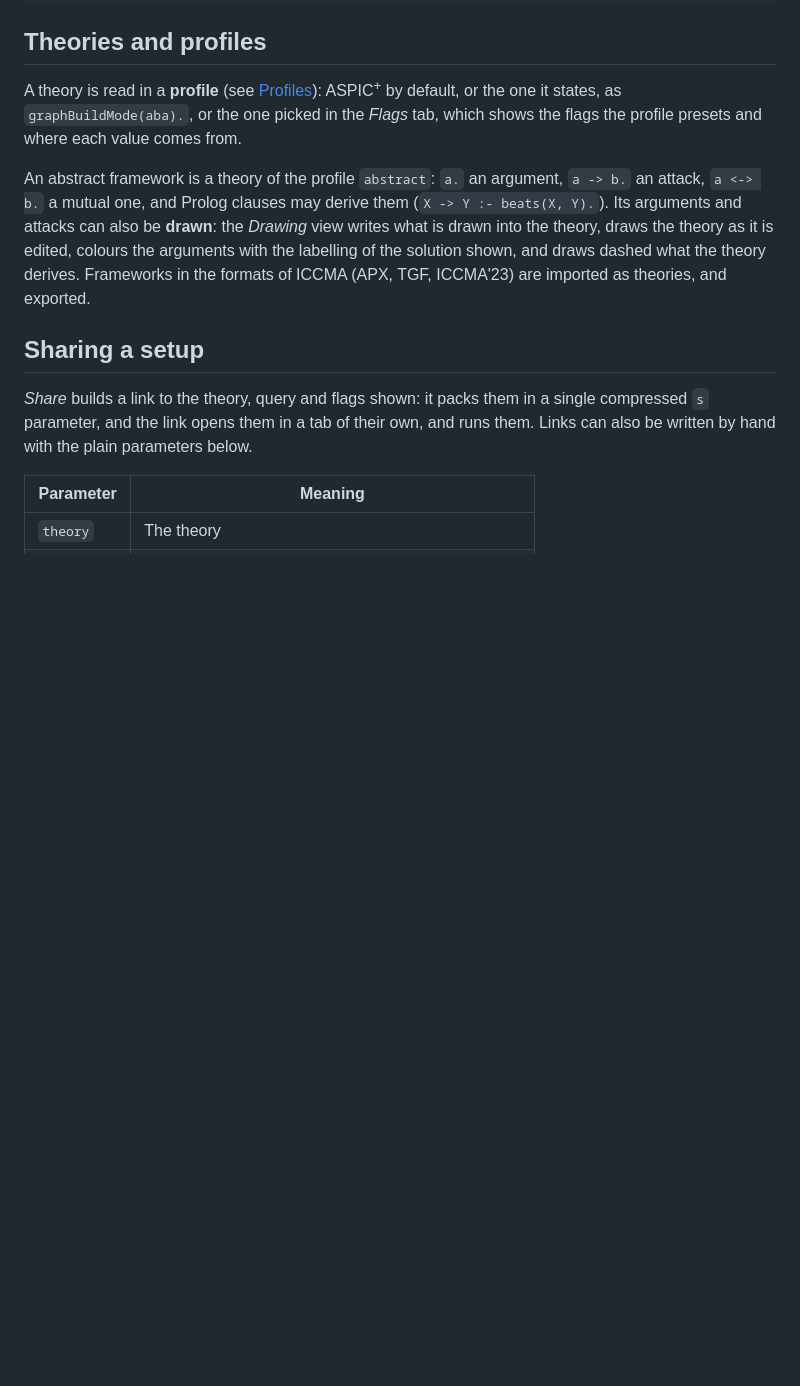
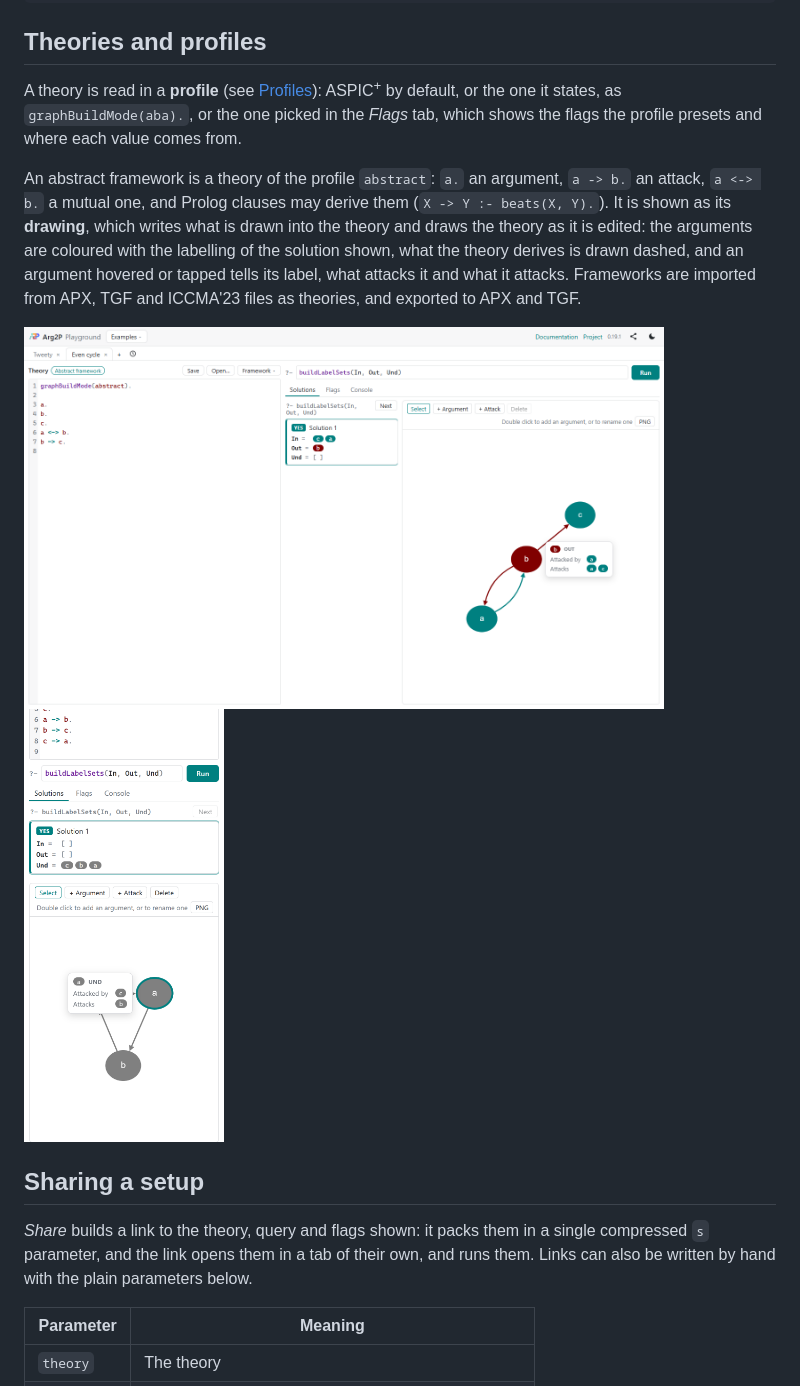
Before and after one commit to tuProlog/arg2p-kt-web, a Markdown page: README.md, the part around one of its changes. Drawn GitHub-style; pictures changed too: docs/drawing.png (added), docs/phone.png (added); blank space fills up the shorter version.

Commit message:
docs: the playground as it is now, in screenshots
The drawing is the view of an abstract framework, and tells about its
arguments; the logo of the README is found again.

Co-Authored-By: Claude Opus 5.5 <noreply@anthropic.com>

```diff
--- a/README.md
+++ b/README.md
@@ -55,10 +57,16 @@ in the *Flags* tab, which shows the flags the profile presets and where each val
 
 An abstract framework is a theory of the profile `abstract`: `a.` an argument, `a -> b.` an
 attack, `a <-> b.` a mutual one, and Prolog clauses may derive them
-(`X -> Y :- beats(X, Y).`). Its arguments and attacks can also be **drawn**: the *Drawing* view
-writes what is drawn into the theory, draws the theory as it is edited, colours the arguments
-with the labelling of the solution shown, and draws dashed what the theory derives. Frameworks
-in the formats of ICCMA (APX, TGF, ICCMA'23) are imported as theories, and exported.
+(`X -> Y :- beats(X, Y).`). It is shown as its **drawing**, which writes what is drawn into the
+theory and draws the theory as it is edited: the arguments are coloured with the labelling of the
+solution shown, what the theory derives is drawn dashed, and an argument hovered or tapped tells
+its label, what attacks it and what it attacks. Frameworks are imported from APX, TGF and
+ICCMA'23 files as theories, and exported to APX and TGF.
+
+<p>
+  <img src="docs/drawing.png" width="640" alt="An abstract framework, drawn">
+  <img src="docs/phone.png" width="200" alt="The drawing on a phone">
+</p>
 
 ## Sharing a setup
 
```
Also changed, not shown: other parts of README.md (+4 -2 lines), docs/playground.png (added).
